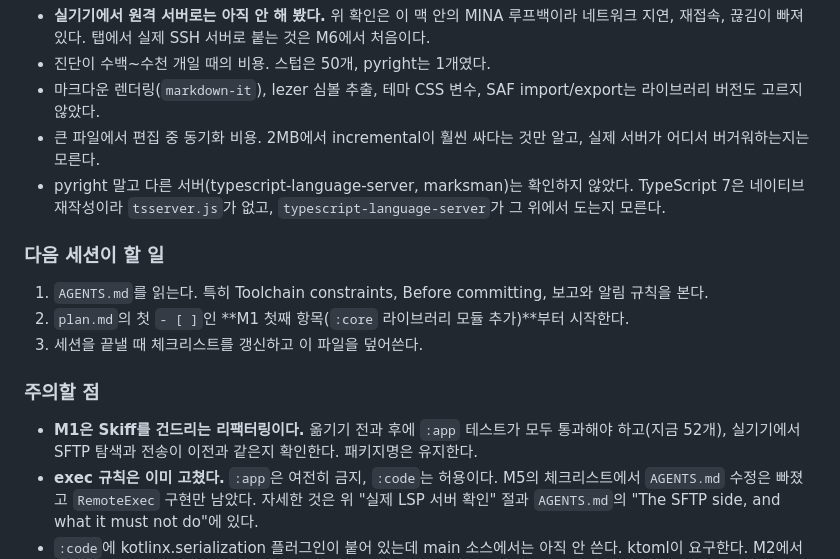
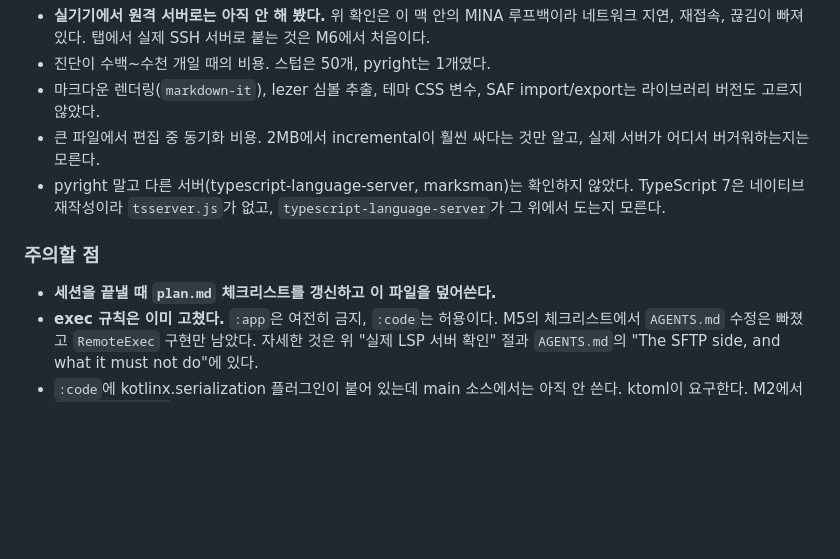
Before and after one commit to bynaki/skiff, a Markdown page: HANDOFF.md, the part around one of its changes. Rendered like a GitHub page; blank space fills up the shorter version.

```diff
--- a/HANDOFF.md
+++ b/HANDOFF.md
@@ -96,13 +100,8 @@ M6에서 다시 만들 때 필요한 것은 이것뿐이다:
 - 큰 파일에서 편집 중 동기화 비용. 2MB에서 incremental이 훨씬 싸다는 것만 알고, 실제 서버가 어디서 버거워하는지는 모른다.
 - pyright 말고 다른 서버(typescript-language-server, marksman)는 확인하지 않았다. TypeScript 7은 네이티브 재작성이라 `tsserver.js`가 없고, `typescript-language-server`가 그 위에서 도는지 모른다.
 
-### 다음 세션이 할 일
-1. `AGENTS.md`를 읽는다. 특히 Toolchain constraints, Before committing, 보고와 알림 규칙을 본다.
-2. `plan.md`의 첫 `- [ ]`인 **M1 첫째 항목(`:core` 라이브러리 모듈 추가)**부터 시작한다.
-3. 세션을 끝낼 때 체크리스트를 갱신하고 이 파일을 덮어쓴다.
-
 ### 주의할 점
-- **M1은 Skiff를 건드리는 리팩터링이다.** 옮기기 전과 후에 `:app` 테스트가 모두 통과해야 하고(지금 52개), 실기기에서 SFTP 탐색과 전송이 이전과 같은지 확인한다. 패키지명은 유지한다.
+- **세션을 끝낼 때 `plan.md` 체크리스트를 갱신하고 이 파일을 덮어쓴다.**
 - **exec 규칙은 이미 고쳤다.** `:app`은 여전히 금지, `:code`는 허용이다. M5의 체크리스트에서 `AGENTS.md` 수정은 빠졌고 `RemoteExec` 구현만 남았다. 자세한 것은 위 "실제 LSP 서버 확인" 절과 `AGENTS.md`의 "The SFTP side, and what it must not do"에 있다.
 - `:code`에 kotlinx.serialization 플러그인이 붙어 있는데 main 소스에서는 아직 안 쓴다. ktoml이 요구한다. M2에서 `SkiffCodeStore`가 쓴다.
 - `npm install` 때 fsevents install 스크립트는 npm 11 기본 정책으로 실행되지 않는다. macOS용 선택 의존성이라 영향이 없다.
```
Also changed, not shown: other parts of HANDOFF.md (+34 -30 lines).
